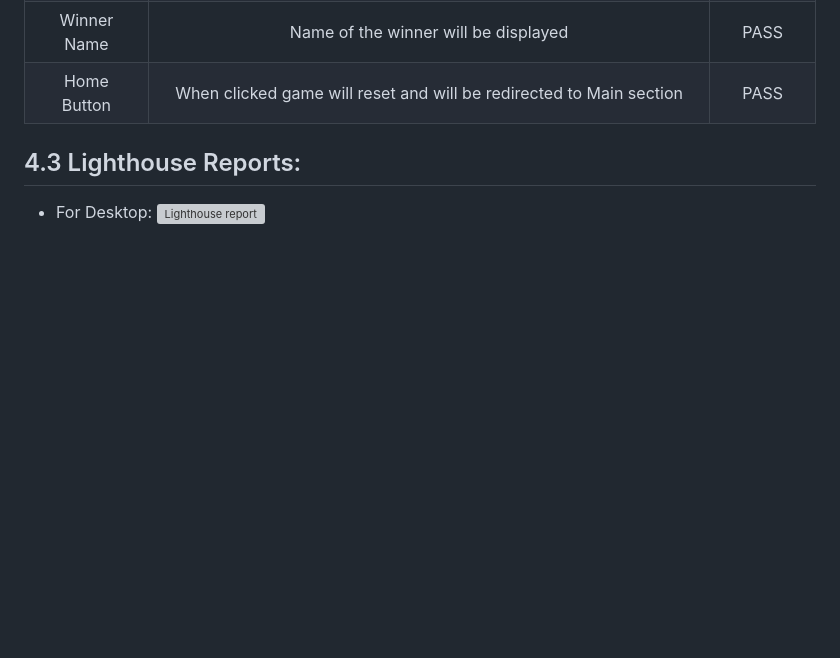
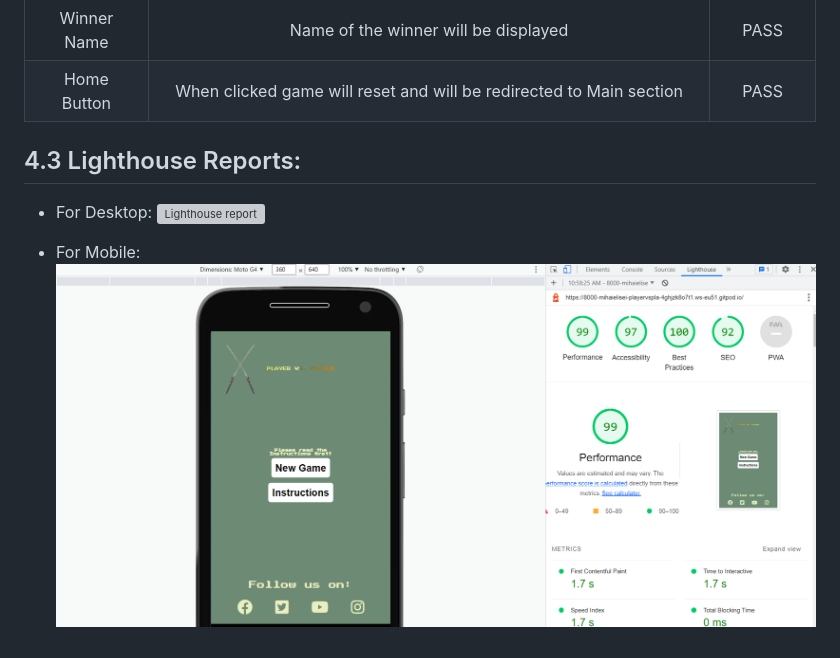
Before and after one commit to Code-Institute-Submissions/MihaiElisei-Player-vs.-Player, a Markdown page: README.md, the part around the change. Rendered like a GitHub page; pictures changed too: assets/images/README/ligthhouse-mobile.png (added); blank space fills up the shorter version; grey boxes are pictures that could not be loaded.

```diff
--- a/README.md
+++ b/README.md
@@ -197,3 +197,6 @@ I have tested my site on multiple devices. These include:
 
 * For Desktop:
 ![Lighthouse report](assets/images/README/lighthouse-desktop.png)
+
+* For Mobile:
+![Lighthouse report](assets/images/README/ligthhouse-mobile.png)
```
